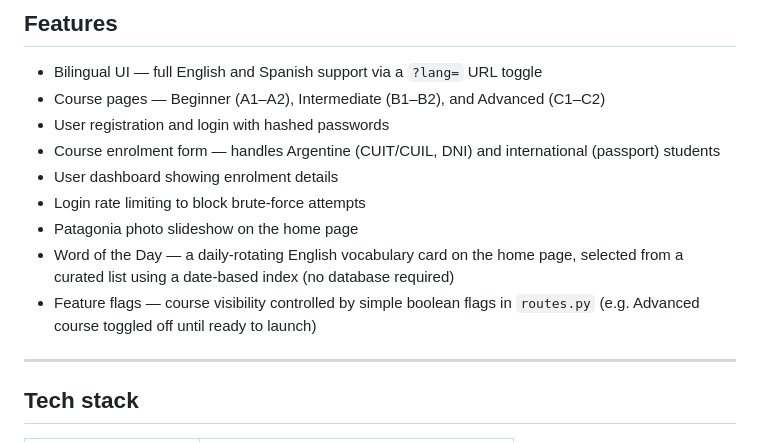
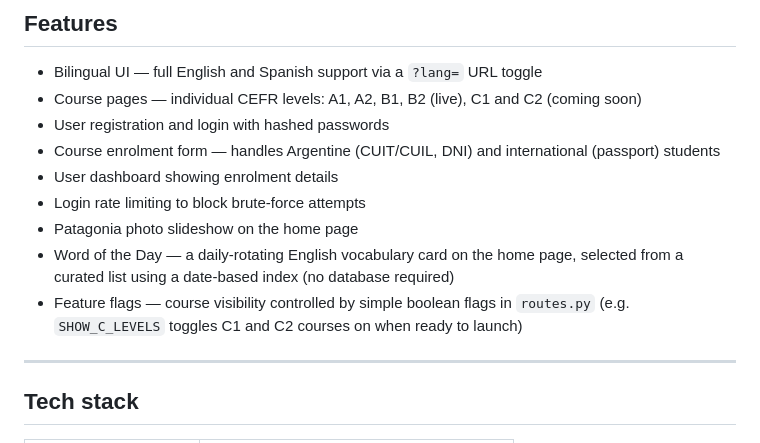
Before and after one commit to 8m7nyv54n5-ux/english-with-flor, a Markdown page: README.md, the part around the change. Drawn GitHub-style.

Commit message:
Update README to reflect CEFR course restructure and renamed feature flag

```diff
--- a/README.md
+++ b/README.md
@@ -9,14 +9,14 @@ Built as a Python learning project, working through Flask fundamentals step by s
 ## Features
 
 - Bilingual UI — full English and Spanish support via a `?lang=` URL toggle
-- Course pages — Beginner (A1–A2), Intermediate (B1–B2), and Advanced (C1–C2)
+- Course pages — individual CEFR levels: A1, A2, B1, B2 (live), C1 and C2 (coming soon)
 - User registration and login with hashed passwords
 - Course enrolment form — handles Argentine (CUIT/CUIL, DNI) and international (passport) students
 - User dashboard showing enrolment details
 - Login rate limiting to block brute-force attempts
 - Patagonia photo slideshow on the home page
 - Word of the Day — a daily-rotating English vocabulary card on the home page, selected from a curated list using a date-based index (no database required)
-- Feature flags — course visibility controlled by simple boolean flags in `routes.py` (e.g. Advanced course toggled off until ready to launch)
+- Feature flags — course visibility controlled by simple boolean flags in `routes.py` (e.g. `SHOW_C_LEVELS` toggles C1 and C2 courses on when ready to launch)
 
 ---
 
```
